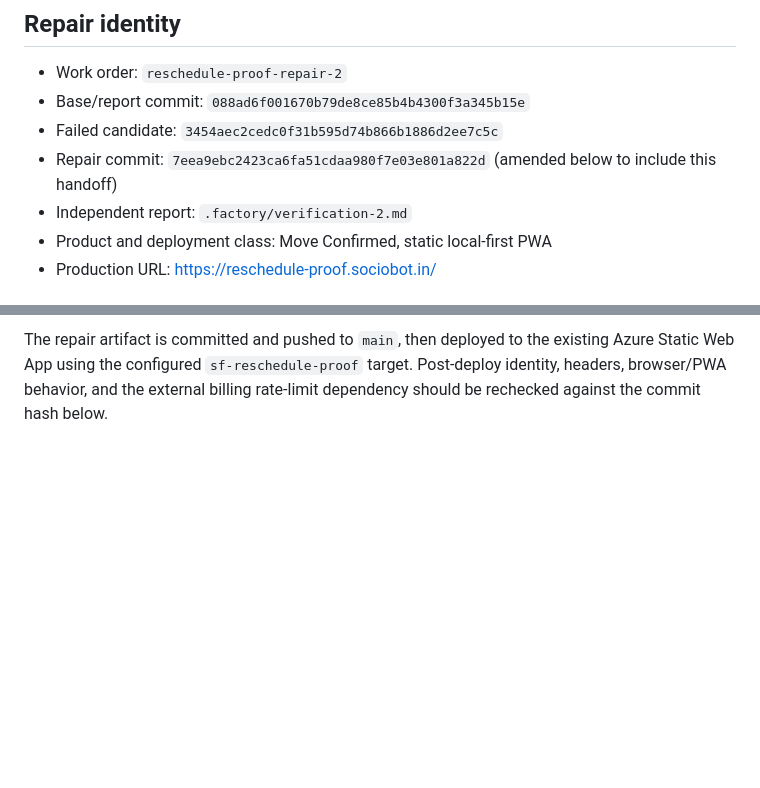
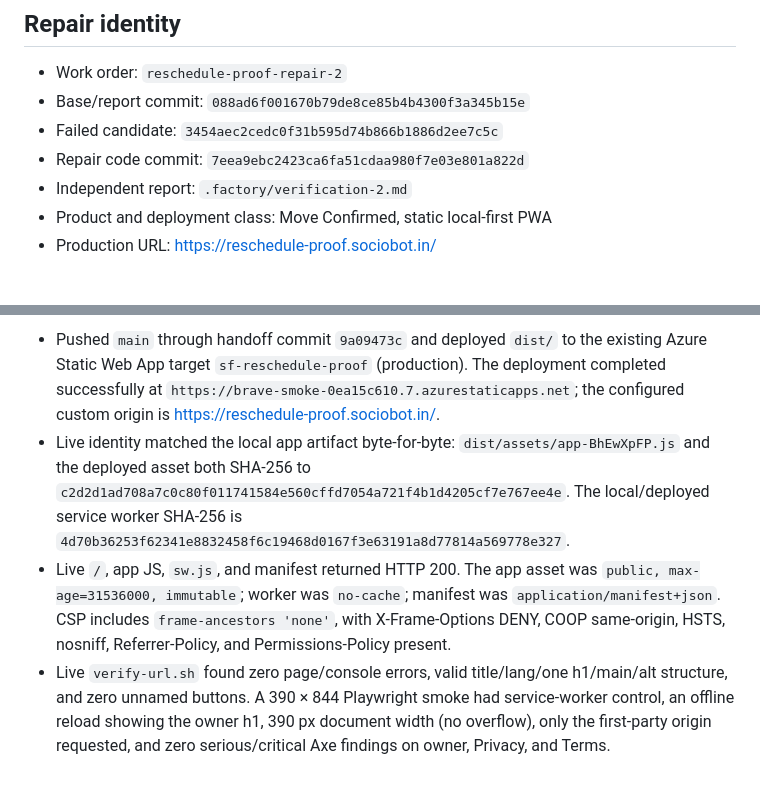
Before and after one commit to B-Divyesh/sf-reschedule-proof, a Markdown page: .factory/handoff.md, 2 parts joined by grey strips. Drawn GitHub-style; blank space fills up the shorter version.

Commit message:
docs: add live repair deployment evidence

```diff
--- a/.factory/handoff.md
+++ b/.factory/handoff.md
@@ -5,7 +5,7 @@
 - Work order: `reschedule-proof-repair-2`
 - Base/report commit: `088ad6f001670b79de8ce85b4b4300f3a345b15e`
 - Failed candidate: `3454aec2cedc0f31b595d74b866b1886d2ee7c5c`
-- Repair commit: `7eea9ebc2423ca6fa51cdaa980f7e03e801a822d` (amended below to include this handoff)
+- Repair code commit: `7eea9ebc2423ca6fa51cdaa980f7e03e801a822d`
 - Independent report: `.factory/verification-2.md`
 - Product and deployment class: Move Confirmed, static local-first PWA
 - Production URL: https://reschedule-proof.sociobot.in/
@@ -104,5 +104,21 @@ server-side per-client/token rate limit before a full release verdict.
 
-The repair artifact is committed and pushed to `main`, then deployed to the
-existing Azure Static Web App using the configured `sf-reschedule-proof` target.
-Post-deploy identity, headers, browser/PWA behavior, and the external billing
-rate-limit dependency should be rechecked against the commit hash below.
+- Pushed `main` through handoff commit `9a09473c` and deployed `dist/` to the
+  existing Azure Static Web App target `sf-reschedule-proof` (production). The
+  deployment completed successfully at
+  `https://brave-smoke-0ea15c610.7.azurestaticapps.net`; the configured custom
+  origin is https://reschedule-proof.sociobot.in/.
+- Live identity matched the local app artifact byte-for-byte:
+  `dist/assets/app-BhEwXpFP.js` and the deployed asset both SHA-256 to
+  `c2d2d1ad708a7c0c80f011741584e560cffd7054a721f4b1d4205cf7e767ee4e`.
+  The local/deployed service worker SHA-256 is
+  `4d70b36253f62341e8832458f6c19468d0167f3e63191a8d77814a569778e327`.
+- Live `/`, app JS, `sw.js`, and manifest returned HTTP 200. The app asset was
+  `public, max-age=31536000, immutable`; worker was `no-cache`; manifest was
+  `application/manifest+json`. CSP includes `frame-ancestors 'none'`, with
+  X-Frame-Options DENY, COOP same-origin, HSTS, nosniff, Referrer-Policy, and
+  Permissions-Policy present.
+- Live `verify-url.sh` found zero page/console errors, valid title/lang/one
+  h1/main/alt structure, and zero unnamed buttons. A 390 × 844 Playwright
+  smoke had service-worker control, an offline reload showing the owner h1,
+  390 px document width (no overflow), only the first-party origin requested,
+  and zero serious/critical Axe findings on owner, Privacy, and Terms.
```
Also changed, not shown: other parts of .factory/handoff.md (+1 -1 lines).
